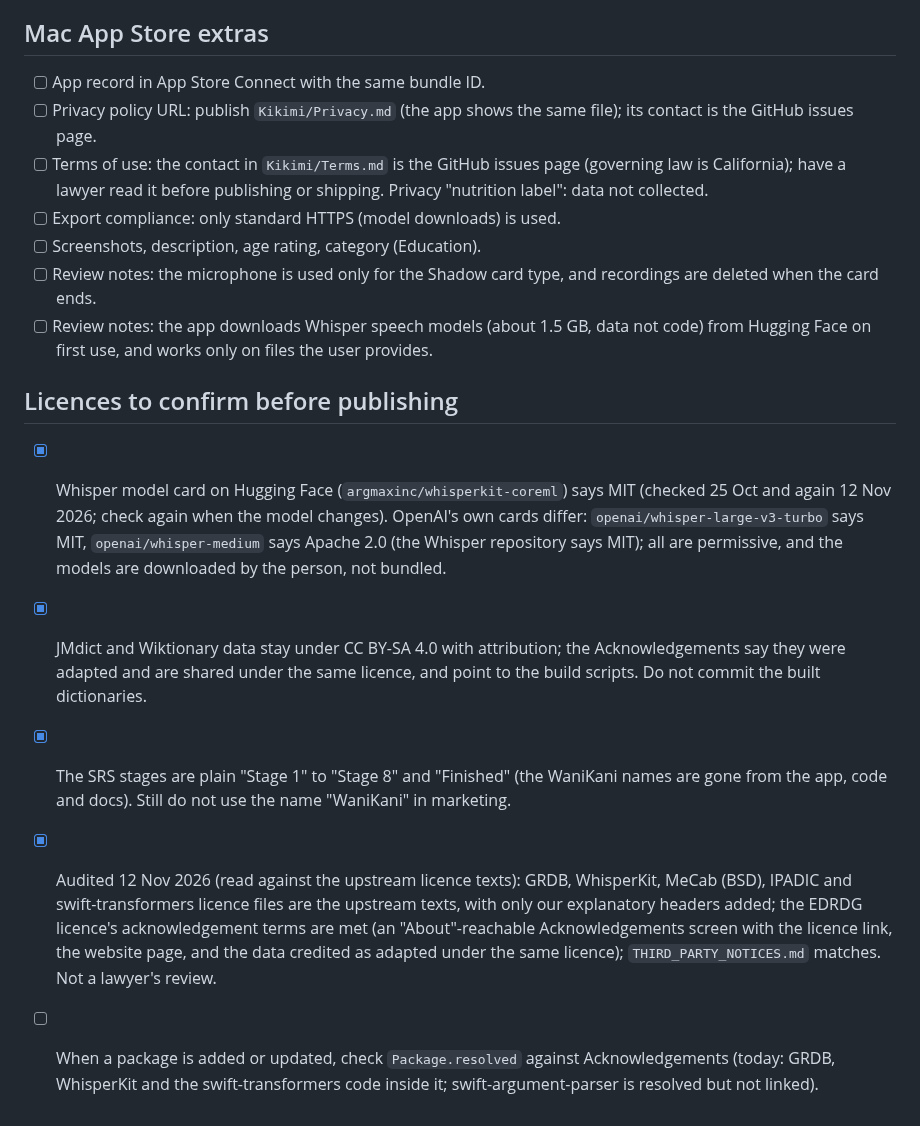
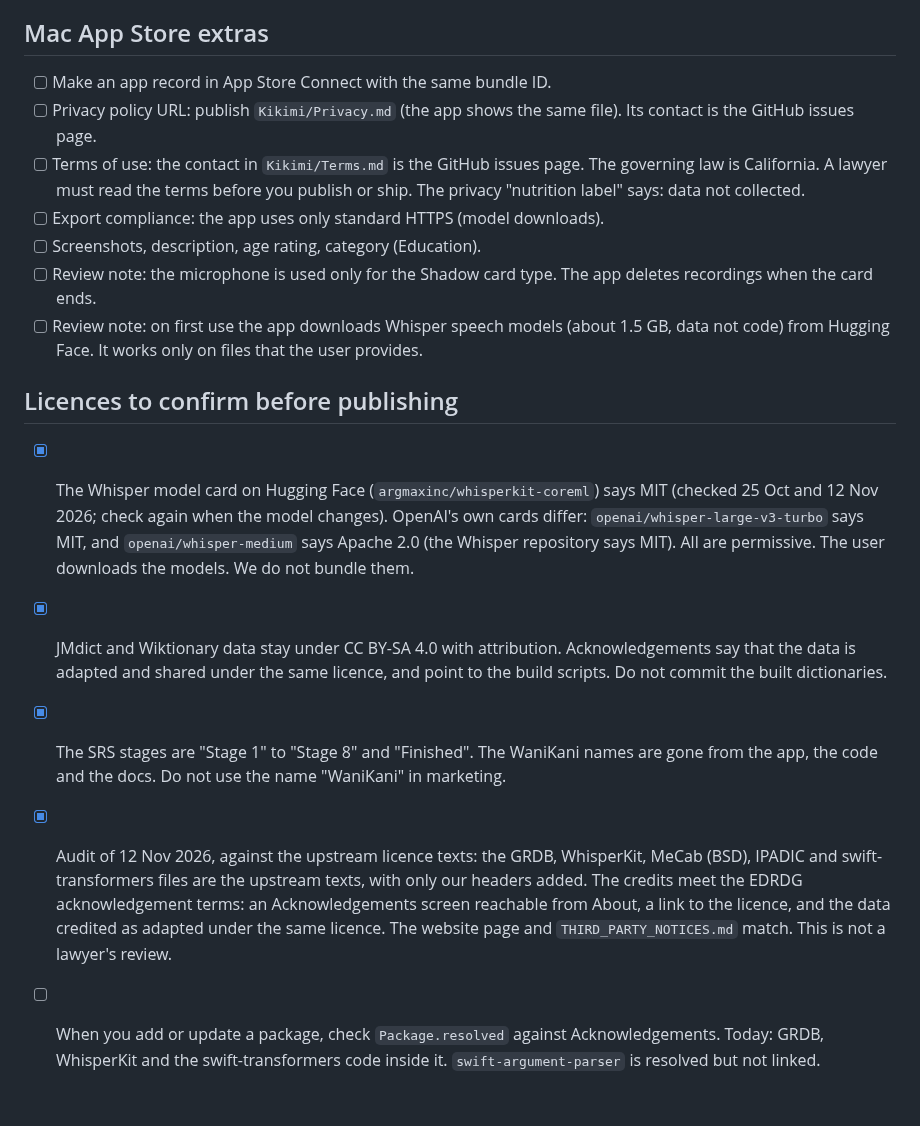
Before and after one commit to surreptus/kikimi, a Markdown page: Release/CHECKLIST.md, the part around one of its changes. Drawn GitHub-style.

```diff
--- a/Release/CHECKLIST.md
+++ b/Release/CHECKLIST.md
@@ -58,20 +62,27 @@ Work top to bottom. `Scripts/release.sh --help` shows how to run the build.
 - [ ] The Acknowledgements screen lists all licences.
 
 ## Mac App Store extras
-- [ ] App record in App Store Connect with the same bundle ID.
-- [ ] Privacy policy URL: publish `Kikimi/Privacy.md` (the app shows the same file); its contact is the GitHub issues page.
-- [ ] Terms of use: the contact in `Kikimi/Terms.md` is the GitHub issues page (governing law is California); have a
-      lawyer read it before publishing or shipping.
-      Privacy "nutrition label": data not collected.
-- [ ] Export compliance: only standard HTTPS (model downloads) is used.
+- [ ] Make an app record in App Store Connect with the same bundle ID.
+- [ ] Privacy policy URL: publish `Kikimi/Privacy.md` (the app shows the same file). Its contact is the GitHub issues page.
+- [ ] Terms of use: the contact in `Kikimi/Terms.md` is the GitHub issues page. The governing law is California. A lawyer must
+      read the terms before you publish or ship. The privacy "nutrition label" says: data not collected.
+- [ ] Export compliance: the app uses only standard HTTPS (model downloads).
 - [ ] Screenshots, description, age rating, category (Education).
-- [ ] Review notes: the microphone is used only for the Shadow card type, and recordings are deleted when the card ends.
-- [ ] Review notes: the app downloads Whisper speech models (about 1.5 GB, data not code) from Hugging Face on
-      first use, and works only on files the user provides.
+- [ ] Review note: the microphone is used only for the Shadow card type. The app deletes recordings when the card ends.
+- [ ] Review note: on first use the app downloads Whisper speech models (about 1.5 GB, data not code) from Hugging Face. It works
+      only on files that the user provides.
 
 ## Licences to confirm before publishing
-- [x] Whisper model card on Hugging Face (`argmaxinc/whisperkit-coreml`) says MIT (checked 25 Oct and again 12 Nov 2026; check again when the model changes). OpenAI's own cards differ: `openai/whisper-large-v3-turbo` says MIT, `openai/whisper-medium` says Apache 2.0 (the Whisper repository says MIT); all are permissive, and the models are downloaded by the person, not bundled.
-- [x] JMdict and Wiktionary data stay under CC BY-SA 4.0 with attribution; the Acknowledgements say they were adapted and are shared under the same licence, and point to the build scripts. Do not commit the built dictionaries.
-- [x] The SRS stages are plain "Stage 1" to "Stage 8" and "Finished" (the WaniKani names are gone from the app, code and docs). Still do not use the name "WaniKani" in marketing.
-- [x] Audited 12 Nov 2026 (read against the upstream licence texts): GRDB, WhisperKit, MeCab (BSD), IPADIC and swift-transformers licence files are the upstream texts, with only our explanatory headers added; the EDRDG licence's acknowledgement terms are met (an "About"-reachable Acknowledgements screen with the licence link, the website page, and the data credited as adapted under the same licence); `THIRD_PARTY_NOTICES.md` matches. Not a lawyer's review.
-- [ ] When a package is added or updated, check `Package.resolved` against Acknowledgements (today: GRDB, WhisperKit and the swift-transformers code inside it; swift-argument-parser is resolved but not linked).
+- [x] The Whisper model card on Hugging Face (`argmaxinc/whisperkit-coreml`) says MIT (checked 25 Oct and 12 Nov 2026; check again
+      when the model changes). OpenAI's own cards differ: `openai/whisper-large-v3-turbo` says MIT, and `openai/whisper-medium`
+      says Apache 2.0 (the Whisper repository says MIT). All are permissive. The user downloads the models. We do not bundle them.
+- [x] JMdict and Wiktionary data stay under CC BY-SA 4.0 with attribution. Acknowledgements say that the data is adapted and shared
+      under the same licence, and point to the build scripts. Do not commit the built dictionaries.
+- [x] The SRS stages are "Stage 1" to "Stage 8" and "Finished". The WaniKani names are gone from the app, the code and the docs.
+      Do not use the name "WaniKani" in marketing.
+- [x] Audit of 12 Nov 2026, against the upstream licence texts: the GRDB, WhisperKit, MeCab (BSD), IPADIC and swift-transformers
+      files are the upstream texts, with only our headers added. The credits meet the EDRDG acknowledgement terms: an Acknowledgements
+      screen reachable from About, a link to the licence, and the data credited as adapted under the same licence. The website
+      page and `THIRD_PARTY_NOTICES.md` match. This is not a lawyer's review.
+- [ ] When you add or update a package, check `Package.resolved` against Acknowledgements. Today: GRDB, WhisperKit and the
+      swift-transformers code inside it. `swift-argument-parser` is resolved but not linked.
```
Also changed, not shown: other parts of Release/CHECKLIST.md (+50 -46 lines).
